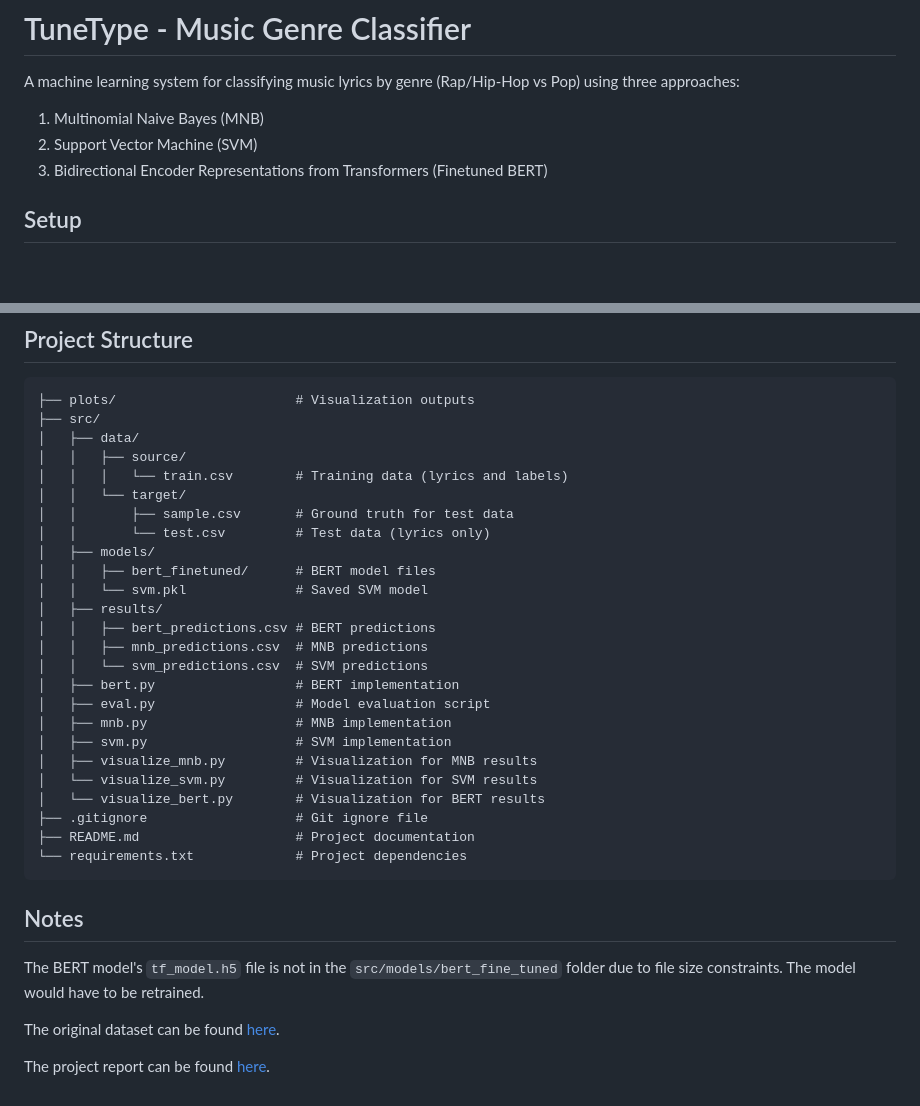
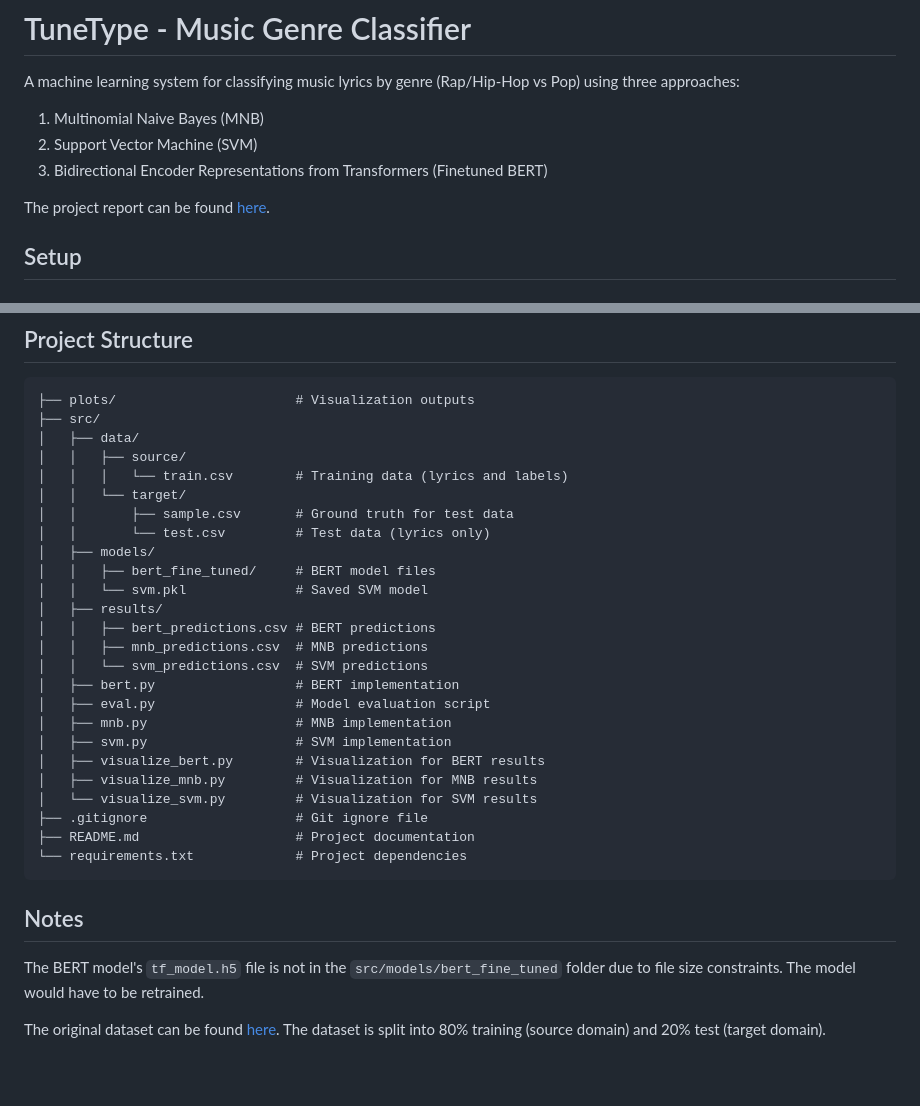
Before and after one commit to imesh97/tunetype, a Markdown page: README.md, 2 parts joined by grey strips. GitHub-like rendering; blank space fills up the shorter version.

Commit message:
added dataset info + moved report link to top

```diff
--- a/README.md
+++ b/README.md
@@ -5,6 +5,8 @@ A machine learning system for classifying music lyrics by genre (Rap/Hip-Hop vs
 1. Multinomial Naive Bayes (MNB)
 2. Support Vector Machine (SVM)
 3. Bidirectional Encoder Representations from Transformers (Finetuned BERT)
+
+The project report can be found [here](https://github.com/imesh97/tunetype/blob/main/report.pdf).
 
 ## Setup
 
@@ -155,7 +157,7 @@ The evaluation script generates:
 │   │       ├── sample.csv       # Ground truth for test data
 │   │       └── test.csv         # Test data (lyrics only)
 │   ├── models/
-│   │   ├── bert_finetuned/      # BERT model files
+│   │   ├── bert_fine_tuned/     # BERT model files
 │   │   └── svm.pkl              # Saved SVM model
 │   ├── results/
 │   │   ├── bert_predictions.csv # BERT predictions
@@ -165,9 +167,9 @@ The evaluation script generates:
 │   ├── eval.py                  # Model evaluation script
 │   ├── mnb.py                   # MNB implementation
 │   ├── svm.py                   # SVM implementation
+│   ├── visualize_bert.py        # Visualization for BERT results
 │   ├── visualize_mnb.py         # Visualization for MNB results
 │   └── visualize_svm.py         # Visualization for SVM results
-│   └── visualize_bert.py        # Visualization for BERT results
 ├── .gitignore                   # Git ignore file
 ├── README.md                    # Project documentation
 └── requirements.txt             # Project dependencies
@@ -177,6 +179,4 @@ The evaluation script generates:
 
 The BERT model's `tf_model.h5` file is not in the `src/models/bert_fine_tuned` folder due to file size constraints. The model would have to be retrained.
 
-The original dataset can be found [here](https://www.kaggle.com/datasets/sshikamaru/music-genre-classification/).
-
-The project report can be found [here](https://github.com/imesh97/tunetype/blob/main/report.pdf).
+The original dataset can be found [here](https://www.kaggle.com/datasets/sshikamaru/music-genre-classification/). The dataset is split into 80% training (source domain) and 20% test (target domain).
```
